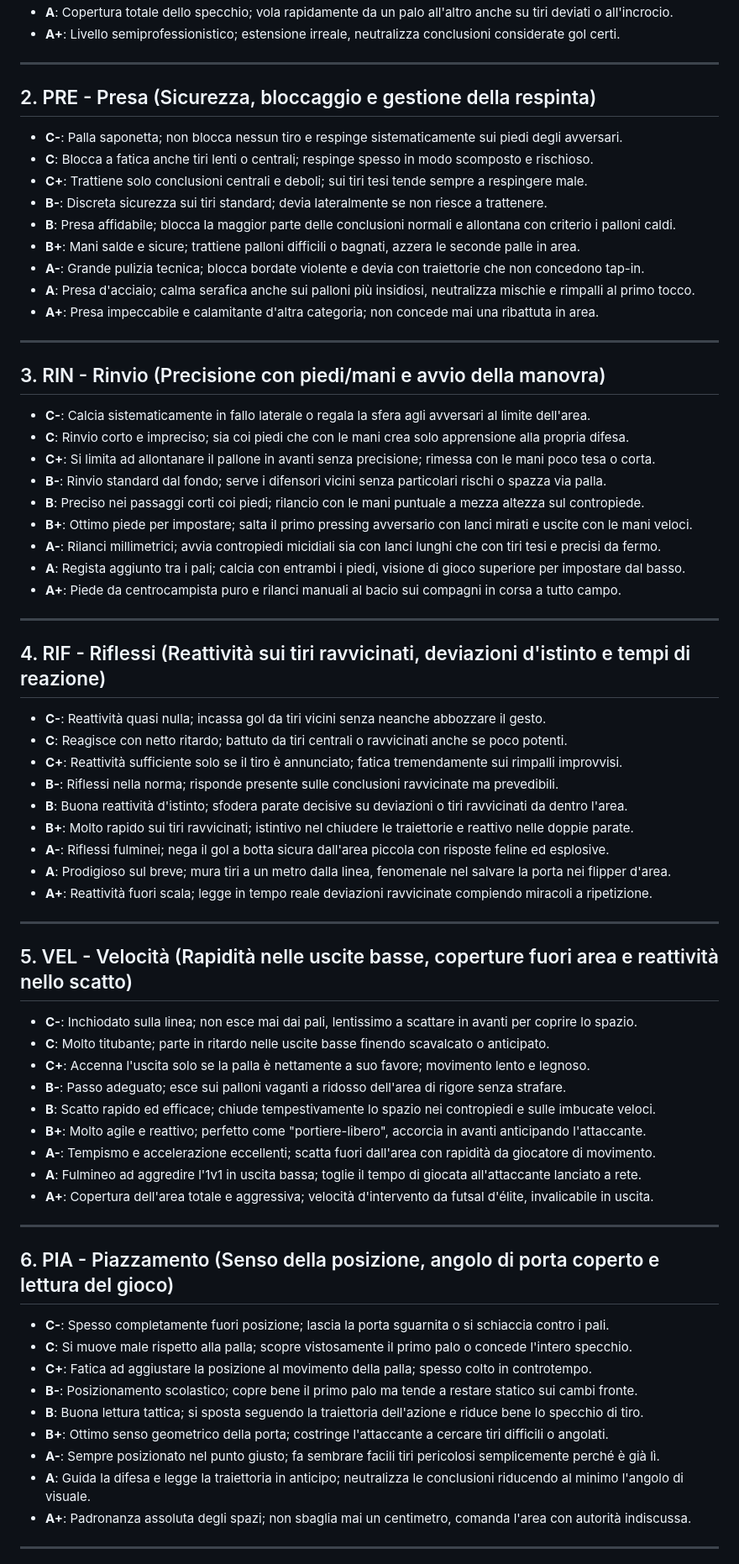
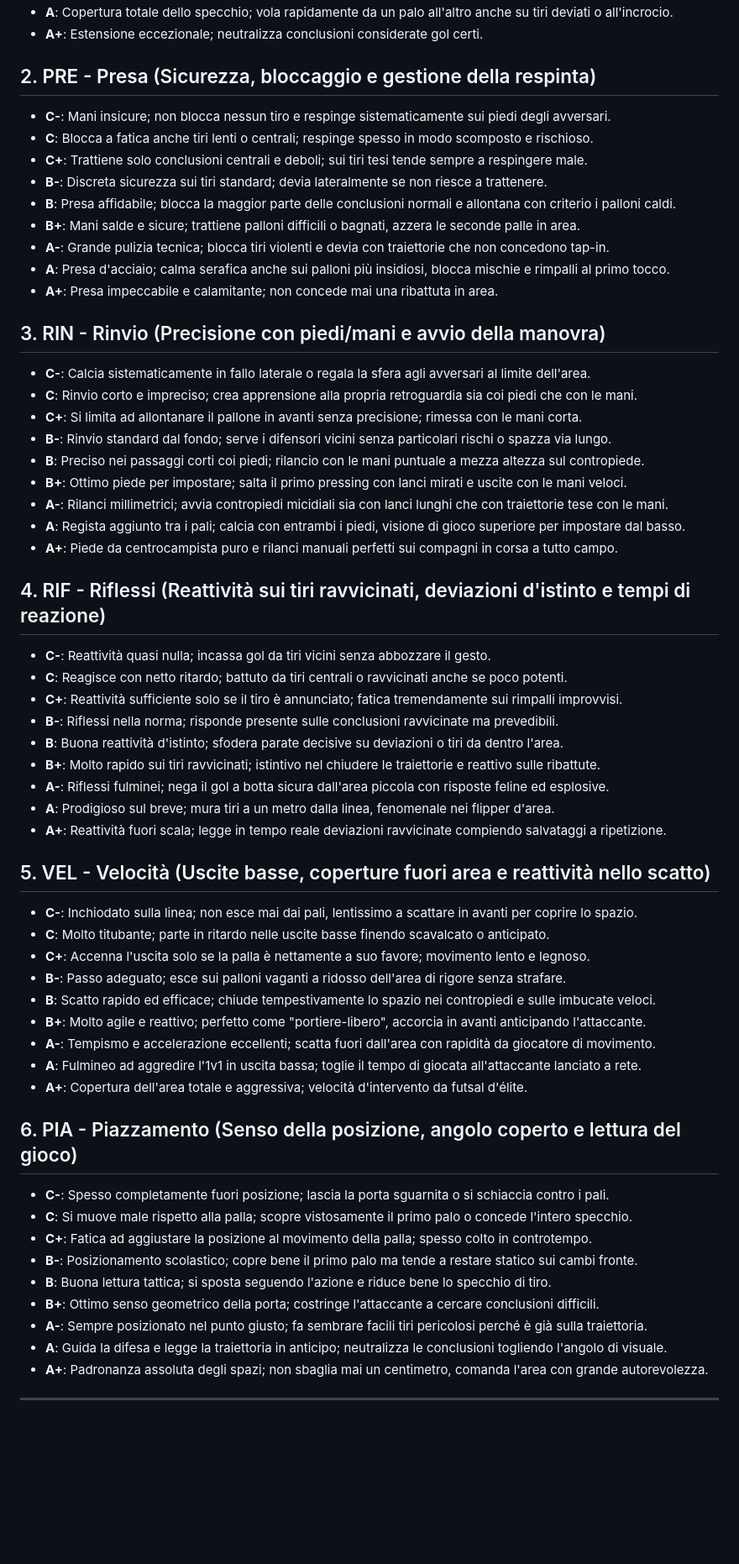
Before and after one commit to losteph/FootballSteph, a Markdown page: guida-voti.md, the part around one of its changes. Shown at 84% size. Rendered like a GitHub page; blank space fills up the shorter version.

```diff
--- a/guida-voti.md
+++ b/guida-voti.md
@@ -101,48 +115,40 @@ Gradi previsti: **C-, C, C+, B-, B, B+, A-, A, A+**.
 * **A**: Copertura totale dello specchio; vola rapidamente da un palo all'altro anche su tiri deviati o all'incrocio.
-* **A+**: Livello semiprofessionistico; estensione irreale, neutralizza conclusioni considerate gol certi.
-
----
+* **A+**: Estensione eccezionale; neutralizza conclusioni considerate gol certi.
 
 ## 2. PRE - Presa (Sicurezza, bloccaggio e gestione della respinta)
-* **C-**: Palla saponetta; non blocca nessun tiro e respinge sistematicamente sui piedi degli avversari.
+* **C-**: Mani insicure; non blocca nessun tiro e respinge sistematicamente sui piedi degli avversari.
 * **C**: Blocca a fatica anche tiri lenti o centrali; respinge spesso in modo scomposto e rischioso.
 * **C+**: Trattiene solo conclusioni centrali e deboli; sui tiri tesi tende sempre a respingere male.
 * **B-**: Discreta sicurezza sui tiri standard; devia lateralmente se non riesce a trattenere.
 * **B**: Presa affidabile; blocca la maggior parte delle conclusioni normali e allontana con criterio i palloni caldi.
 * **B+**: Mani salde e sicure; trattiene palloni difficili o bagnati, azzera le seconde palle in area.
-* **A-**: Grande pulizia tecnica; blocca bordate violente e devia con traiettorie che non concedono tap-in.
-* **A**: Presa d'acciaio; calma serafica anche sui palloni più insidiosi, neutralizza mischie e rimpalli al primo tocco.
-* **A+**: Presa impeccabile e calamitante d'altra categoria; non concede mai una ribattuta in area.
-
----
+* **A-**: Grande pulizia tecnica; blocca tiri violenti e devia con traiettorie che non concedono tap-in.
+* **A**: Presa d'acciaio; calma serafica anche sui palloni più insidiosi, blocca mischie e rimpalli al primo tocco.
+* **A+**: Presa impeccabile e calamitante; non concede mai una ribattuta in area.
 
 ## 3. RIN - Rinvio (Precisione con piedi/mani e avvio della manovra)
 * **C-**: Calcia sistematicamente in fallo laterale o regala la sfera agli avversari al limite dell'area.
-* **C**: Rinvio corto e impreciso; sia coi piedi che con le mani crea solo apprensione alla propria difesa.
-* **C+**: Si limita ad allontanare il pallone in avanti senza precisione; rimessa con le mani poco tesa o corta.
-* **B-**: Rinvio standard dal fondo; serve i difensori vicini senza particolari rischi o spazza via palla.
+* **C**: Rinvio corto e impreciso; crea apprensione alla propria retroguardia sia coi piedi che con le mani.
+* **C+**: Si limita ad allontanare il pallone in avanti senza precisione; rimessa con le mani corta.
+* **B-**: Rinvio standard dal fondo; serve i difensori vicini senza particolari rischi o spazza via lungo.
 * **B**: Preciso nei passaggi corti coi piedi; rilancio con le mani puntuale a mezza altezza sul contropiede.
-* **B+**: Ottimo piede per impostare; salta il primo pressing avversario con lanci mirati e uscite con le mani veloci.
-* **A-**: Rilanci millimetrici; avvia contropiedi micidiali sia con lanci lunghi che con tiri tesi e precisi da fermo.
+* **B+**: Ottimo piede per impostare; salta il primo pressing con lanci mirati e uscite con le mani veloci.
+* **A-**: Rilanci millimetrici; avvia contropiedi micidiali sia con lanci lunghi che con traiettorie tese con le mani.
 * **A**: Regista aggiunto tra i pali; calcia con entrambi i piedi, visione di gioco superiore per impostare dal basso.
-* **A+**: Piede da centrocampista puro e rilanci manuali al bacio sui compagni in corsa a tutto campo.
-
----
+* **A+**: Piede da centrocampista puro e rilanci manuali perfetti sui compagni in corsa a tutto campo.
 
 ## 4. RIF - Riflessi (Reattività sui tiri ravvicinati, deviazioni d'istinto e tempi di reazione)
-* **C-**: Reattività quasi nulla; incassa gol da tiri vicini senza neanche abbozzare il gesto.
+* **C-**: Reattività quasi nulla; incassa gol da tiri vicini senza abbozzare il gesto.
 * **C**: Reagisce con netto ritardo; battuto da tiri centrali o ravvicinati anche se poco potenti.
 * **C+**: Reattività sufficiente solo se il tiro è annunciato; fatica tremendamente sui rimpalli improvvisi.
 * **B-**: Riflessi nella norma; risponde presente sulle conclusioni ravvicinate ma prevedibili.
-* **B**: Buona reattività d'istinto; sfodera parate decisive su deviazioni o tiri ravvicinati da dentro l'area.
-* **B+**: Molto rapido sui tiri ravvicinati; istintivo nel chiudere le traiettorie e reattivo nelle doppie parate.
+* **B**: Buona reattività d'istinto; sfodera parate decisive su deviazioni o tiri da dentro l'area.
+* **B+**: Molto rapido sui tiri ravvicinati; istintivo nel chiudere le traiettorie e reattivo sulle ribattute.
 * **A-**: Riflessi fulminei; nega il gol a botta sicura dall'area piccola con risposte feline ed esplosive.
-* **A**: Prodigioso sul breve; mura tiri a un metro dalla linea, fenomenale nel salvare la porta nei flipper d'area.
-* **A+**: Reattività fuori scala; legge in tempo reale deviazioni ravvicinate compiendo miracoli a ripetizione.
+* **A**: Prodigioso sul breve; mura tiri a un metro dalla linea, fenomenale nei flipper d'area.
+* **A+**: Reattività fuori scala; legge in tempo reale deviazioni ravvicinate compiendo salvataggi a ripetizione.
 
----
-
-## 5. VEL - Velocità (Rapidità nelle uscite basse, coperture fuori area e reattività nello scatto)
+## 5. VEL - Velocità (Uscite basse, coperture fuori area e reattività nello scatto)
 * **C-**: Inchiodato sulla linea; non esce mai dai pali, lentissimo a scattare in avanti per coprire lo spazio.
 * **C**: Molto titubante; parte in ritardo nelle uscite basse finendo scavalcato o anticipato.
 * **C+**: Accenna l'uscita solo se la palla è nettamente a suo favore; movimento lento e legnoso.
@@ -151,20 +157,18 @@ Gradi previsti: **C-, C, C+, B-, B, B+, A-, A, A+**.
 * **B+**: Molto agile e reattivo; perfetto come "portiere-libero", accorcia in avanti anticipando l'attaccante.
 * **A-**: Tempismo e accelerazione eccellenti; scatta fuori dall'area con rapidità da giocatore di movimento.
 * **A**: Fulmineo ad aggredire l'1v1 in uscita bassa; toglie il tempo di giocata all'attaccante lanciato a rete.
-* **A+**: Copertura dell'area totale e aggressiva; velocità d'intervento da futsal d'élite, invalicabile in uscita.
+* **A+**: Copertura dell'area totale e aggressiva; velocità d'intervento da futsal d'élite.
 
----
-
-## 6. PIA - Piazzamento (Senso della posizione, angolo di porta coperto e lettura del gioco)
+## 6. PIA - Piazzamento (Senso della posizione, angolo coperto e lettura del gioco)
 * **C-**: Spesso completamente fuori posizione; lascia la porta sguarnita o si schiaccia contro i pali.
 * **C**: Si muove male rispetto alla palla; scopre vistosamente il primo palo o concede l'intero specchio.
 * **C+**: Fatica ad aggiustare la posizione al movimento della palla; spesso colto in controtempo.
 * **B-**: Posizionamento scolastico; copre bene il primo palo ma tende a restare statico sui cambi fronte.
-* **B**: Buona lettura tattica; si sposta seguendo la traiettoria dell'azione e riduce bene lo specchio di tiro.
-* **B+**: Ottimo senso geometrico della porta; costringe l'attaccante a cercare tiri difficili o angolati.
-* **A-**: Sempre posizionato nel punto giusto; fa sembrare facili tiri pericolosi semplicemente perché è già lì.
-* **A**: Guida la difesa e legge la traiettoria in anticipo; neutralizza le conclusioni riducendo al minimo l'angolo di visuale.
-* **A+**: Padronanza assoluta degli spazi; non sbaglia mai un centimetro, comanda l'area con autorità indiscussa.
+* **B**: Buona lettura tattica; si sposta seguendo l'azione e riduce bene lo specchio di tiro.
+* **B+**: Ottimo senso geometrico della porta; costringe l'attaccante a cercare conclusioni difficili.
+* **A-**: Sempre posizionato nel punto giusto; fa sembrare facili tiri pericolosi perché è già sulla traiettoria.
+* **A**: Guida la difesa e legge la traiettoria in anticipo; neutralizza le conclusioni togliendo l'angolo di visuale.
+* **A+**: Padronanza assoluta degli spazi; non sbaglia mai un centimetro, comanda l'area con grande autorevolezza.
 
 ---
 
```
Also changed, not shown: other parts of guida-voti.md (+122 -106 lines).
